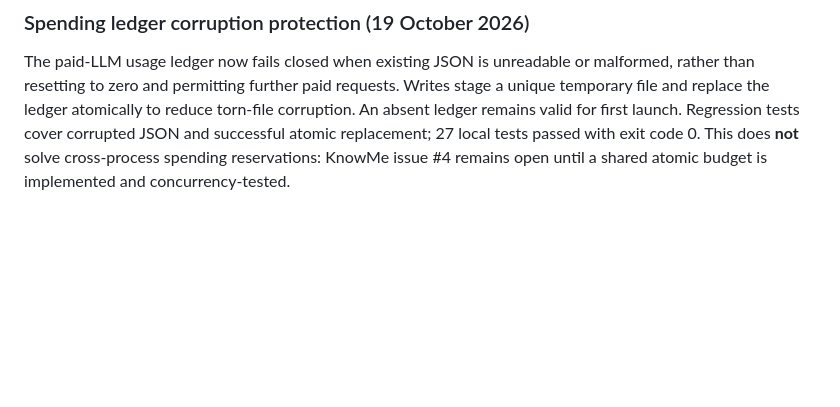
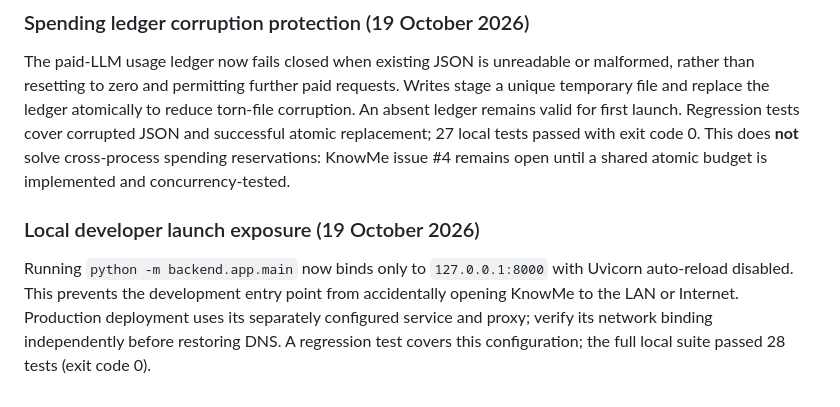
Before and after one commit to robvoto/knowMe, a Markdown page: backend/DEPLOYMENT_AND_ADMIN_GUIDE.md, the part around the change. Rendered like a GitHub page; blank space fills up the shorter version.

Commit message:
docs: record loopback-only developer launch security

```diff
--- a/backend/DEPLOYMENT_AND_ADMIN_GUIDE.md
+++ b/backend/DEPLOYMENT_AND_ADMIN_GUIDE.md
@@ -688,3 +688,7 @@ The admin logout endpoint rejects an explicitly supplied `Origin` that does not
 ### Spending ledger corruption protection (19 October 2026)
 
 The paid-LLM usage ledger now fails closed when existing JSON is unreadable or malformed, rather than resetting to zero and permitting further paid requests. Writes stage a unique temporary file and replace the ledger atomically to reduce torn-file corruption. An absent ledger remains valid for first launch. Regression tests cover corrupted JSON and successful atomic replacement; 27 local tests passed with exit code 0. This does **not** solve cross-process spending reservations: KnowMe issue #4 remains open until a shared atomic budget is implemented and concurrency-tested.
+
+### Local developer launch exposure (19 October 2026)
+
+Running `python -m backend.app.main` now binds only to `127.0.0.1:8000` with Uvicorn auto-reload disabled. This prevents the development entry point from accidentally opening KnowMe to the LAN or Internet. Production deployment uses its separately configured service and proxy; verify its network binding independently before restoring DNS. A regression test covers this configuration; the full local suite passed 28 tests (exit code 0).
```
